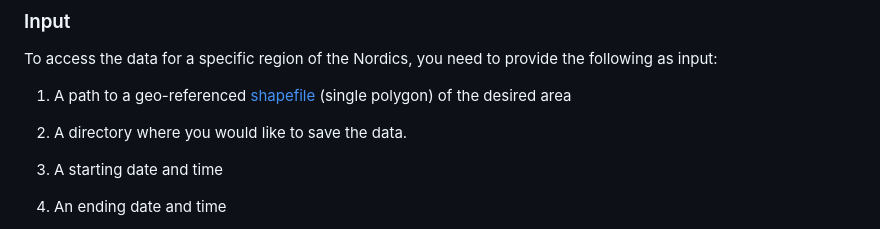
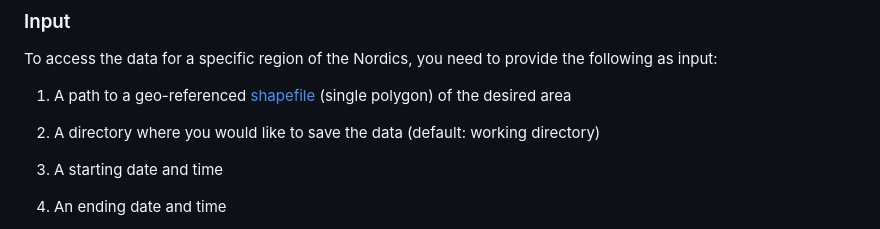
Before and after one commit to moritzshore/miljotools, a Markdown page: README.md, the part around the change. Drawn GitHub-style.

Commit message:
Update README.md
small adjustment

```diff
--- a/README.md
+++ b/README.md
@@ -43,7 +43,7 @@ To access the data for a specific region of the Nordics, you need to provide the
 
 1.  A path to a geo-referenced [shapefile](https://doc.arcgis.com/en/arcgis-online/reference/shapefiles.htm) (single polygon) of the desired area
 
-2.  A directory where you would like to save the data.
+2.  A directory where you would like to save the data (default: working directory)
 
 3.  A starting date and time
 
```
